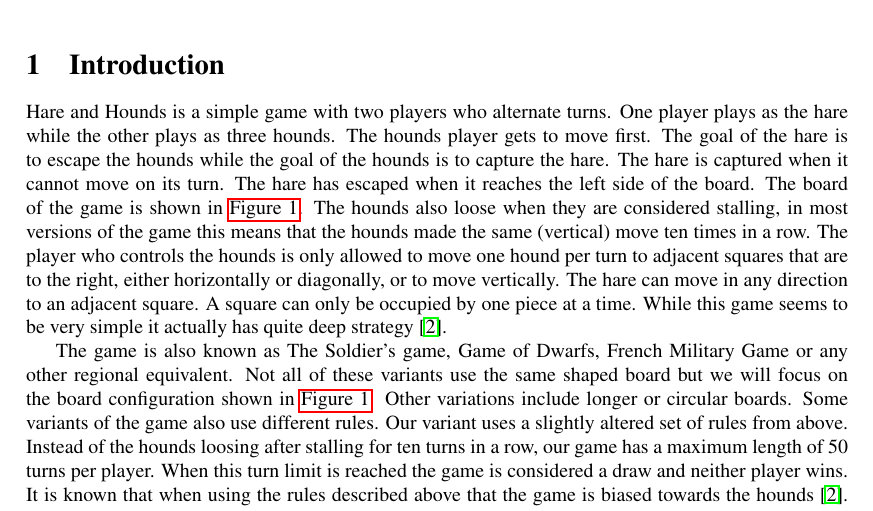
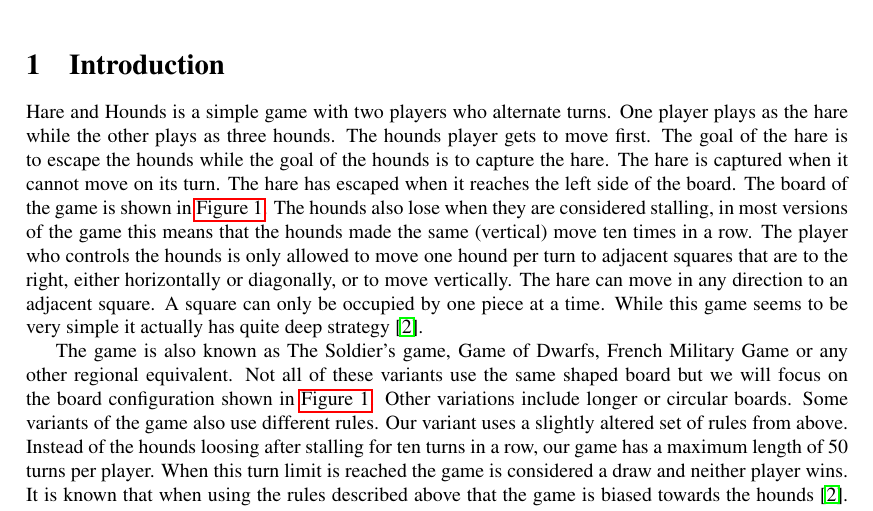
Before and after one commit to XeryusTC/machine-learning, a LaTeX document (reports/report.tex, which reads reports/introduction.tex): part of page 1 of 5, cut so that both start at the same text. Compiled offline with pdfLaTeX.

Commit message:
corrected spelling

```diff
--- a/reports/introduction.tex
+++ b/reports/introduction.tex
@@ -4,7 +4,7 @@ player gets to move first. The goal of the
 hare is to escape the hounds while the goal of the hounds is to capture the
 hare. The hare is captured when it cannot move on its turn. The hare has escaped
 when it reaches the left side of the board. The board of the game is shown in
-\autoref{fig:board}. The hounds also loose when they are considered stalling,
+\autoref{fig:board}. The hounds also lose when they are considered stalling,
 in most versions of the game this means that the hounds made the same
 (vertical) move ten times in a row. The player who controls the hounds is only
 allowed to move one hound per turn to adjacent squares that are to the right,
```
